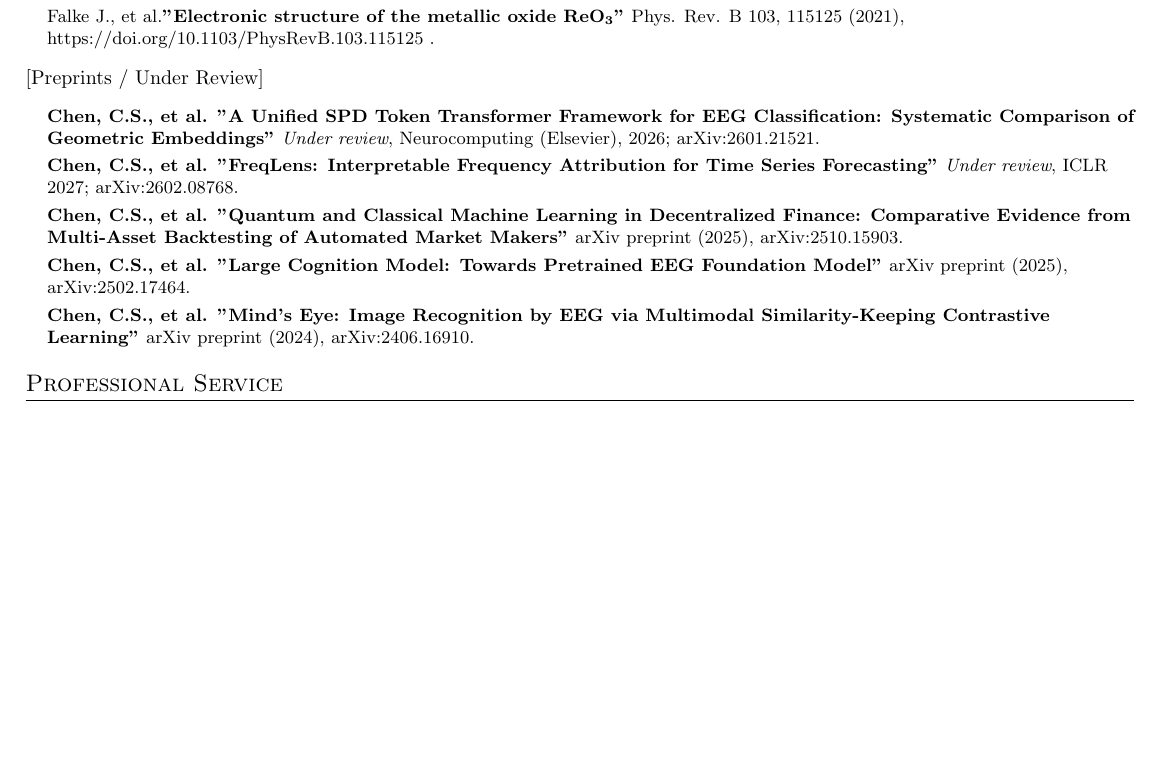
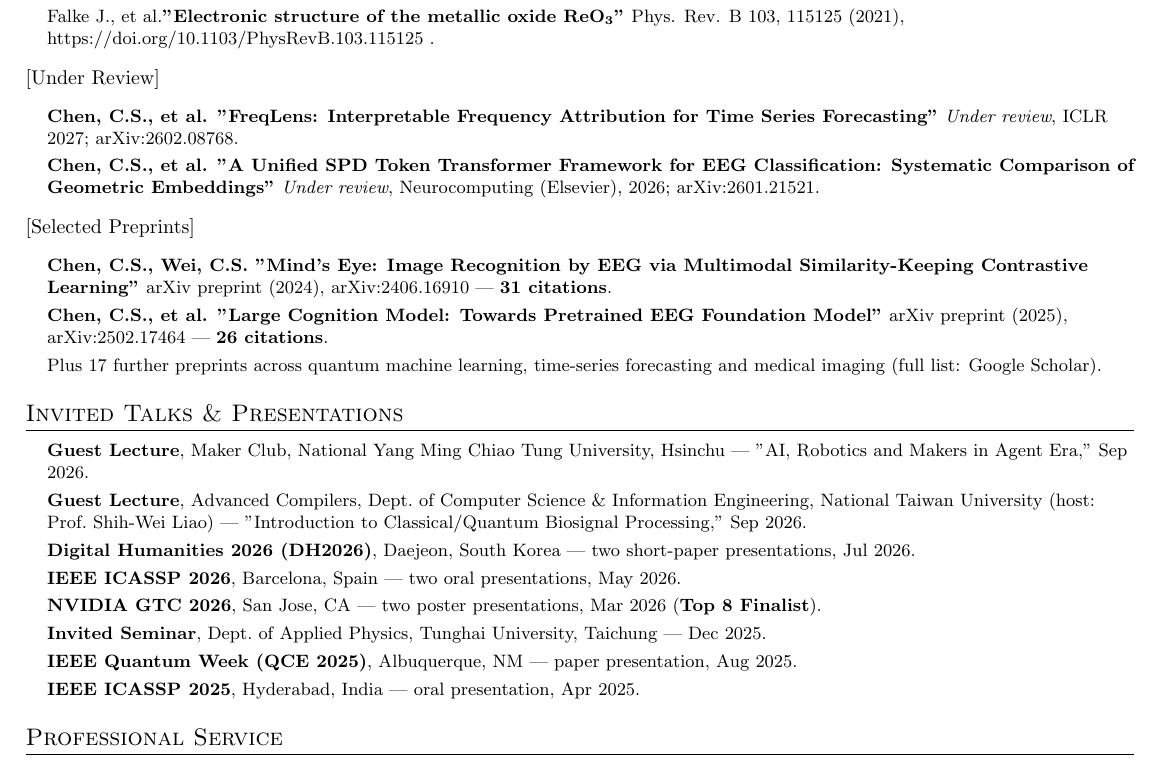
Before and after one commit to ChiShengChen/ChiShengChen.github.io, a LaTeX CV (cv_tex/main.tex): part of page 3 of 3, cut so that both start at the same text, the shorter picture padded with empty space. Compiled offline with pdfLaTeX.

Commit message:
CV: split preprints into Under Review / Selected Preprints, add Invited Talks section
- Under Review now its own heading so FreqLens (ICLR 2027) and SPD (Neurocomputing) lead
- Selected Preprints keeps only the cited main-line work (Mind's Eye 31, LCM 26) with
  counts shown; the remaining 17 collapse into one line pointing at Scholar
- New Invited Talks & Presentations section with all 8 talks, reverse-chronological
- Still 3 pages

Co-Authored-By: Claude Opus 5 (1M context) <noreply@anthropic.com>

```diff
--- a/cv_tex/main.tex
+++ b/cv_tex/main.tex
@@ -484,35 +484,56 @@ Chi-Sheng (Michael) Chen builds machine learning for physiological time series a
   \resumeSubHeadingListEnd
 
 
-    [Preprints / Under Review]
+    [Under Review]
 \resumeSubHeadingListStart
     \small{\item{
 
-    \textbf{Chen, C.S., et al. "A Unified SPD Token Transformer Framework for EEG Classification: Systematic Comparison of Geometric Embeddings"}{ \textit{Under review}, Neurocomputing (Elsevier), 2026; arXiv:2601.21521.} \\ \vspace{3pt}
-
     \textbf{Chen, C.S., et al. "FreqLens: Interpretable Frequency Attribution for Time Series Forecasting"}{ \textit{Under review}, ICLR 2027; arXiv:2602.08768.} \\ \vspace{3pt}
 
-    \textbf{Chen, C.S., et al. "Quantum and Classical Machine Learning in Decentralized Finance: Comparative Evidence from Multi-Asset Backtesting of Automated Market Makers"}{ arXiv preprint (2025), arXiv:2510.15903.}  \\ \vspace{3pt}
+    \textbf{Chen, C.S., et al. "A Unified SPD Token Transformer Framework for EEG Classification: Systematic Comparison of Geometric Embeddings"}{ \textit{Under review}, Neurocomputing (Elsevier), 2026; arXiv:2601.21521.}
 
-    % \textbf{Quantum Generative Models for Image Generation: Insights from MNIST and MedMNIST.}{ arXiv preprint (2025),  arXiv:2504.00034.}  \\ \vspace{3pt}
-
-    \textbf{Chen, C.S., et al. "Large Cognition Model: Towards Pretrained EEG Foundation Model"}{ arXiv preprint (2025),  arXiv:2502.17464.}  \\ \vspace{3pt}
-
-    % \textbf{NECOMIMI: Neural-Cognitive Multimodal EEG-informed Image Generation with Diffusion Models.}{ arXiv preprint (2024), arXiv:2410.00712.}  \\ \vspace{3pt}
-
-
-
-    \textbf{Chen, C.S., et al. "Mind’s Eye: Image Recognition by EEG via Multimodal Similarity-Keeping Contrastive Learning"}{ arXiv preprint (2024), arXiv:2406.16910.}  \\ \vspace{3pt}
-
-    % \textbf{Res-VMamba: Fine-Grained Food Category Visual Classification Using Selective State Space Models with Deep Residual Learning.}{ arXiv preprint (2024), arXiv: 2402.15761v1 .}  \\ \vspace{3pt}
-
-
-
-    % \textbf{EEG Analysis for Prediction of Antidepressant Responses of Transcranial Magnetic Stimulation in Major Depressive Disorder Based on Attentional Convolution Time Series Prototypical Neural Network Model and Classical/Quantum Machine Learning Approaches.} {Master Thesis, National Taiwan University (2021), https://hdl.handle.net/11296/58m9z5 .}
     }
    }
   \resumeSubHeadingListEnd
 
+   [Selected Preprints]
+\resumeSubHeadingListStart
+    \small{\item{
+
+    \textbf{Chen, C.S., Wei, C.S. "Mind's Eye: Image Recognition by EEG via Multimodal Similarity-Keeping Contrastive Learning"}{ arXiv preprint (2024), arXiv:2406.16910 --- \textbf{31 citations}.}  \\ \vspace{3pt}
+
+    \textbf{Chen, C.S., et al. "Large Cognition Model: Towards Pretrained EEG Foundation Model"}{ arXiv preprint (2025), arXiv:2502.17464 --- \textbf{26 citations}.}  \\ \vspace{3pt}
+
+    Plus 17 further preprints across quantum machine learning, time-series forecasting and medical imaging (full list: \href{https://scholar.google.com.tw/citations?user=5XHD7nkAAAAJ}{Google Scholar}).
+
+    }
+   }
+  \resumeSubHeadingListEnd
+
+
+\section{Invited Talks \& Presentations}
+    \vspace{2pt}
+  \resumeSubHeadingListStart
+    \small{\item{
+
+    \textbf{Guest Lecture}, Maker Club, National Yang Ming Chiao Tung University, Hsinchu --- "AI, Robotics and Makers in Agent Era," Sep 2026. \\ \vspace{3pt}
+
+    \textbf{Guest Lecture}, Advanced Compilers, Dept.\ of Computer Science \& Information Engineering, National Taiwan University (host: Prof.\ Shih-Wei Liao) --- "Introduction to Classical/Quantum Biosignal Processing," Sep 2026. \\ \vspace{3pt}
+
+    \textbf{Digital Humanities 2026 (DH2026)}, Daejeon, South Korea --- two short-paper presentations, Jul 2026. \\ \vspace{3pt}
+
+    \textbf{IEEE ICASSP 2026}, Barcelona, Spain --- two oral presentations, May 2026. \\ \vspace{3pt}
+
+    \textbf{NVIDIA GTC 2026}, San Jose, CA --- two poster presentations, Mar 2026 (\textbf{Top 8 Finalist}). \\ \vspace{3pt}
+
+    \textbf{Invited Seminar}, Dept.\ of Applied Physics, Tunghai University, Taichung --- Dec 2025. \\ \vspace{3pt}
+
+    \textbf{IEEE Quantum Week (QCE 2025)}, Albuquerque, NM --- paper presentation, Aug 2025. \\ \vspace{3pt}
+
+    \textbf{IEEE ICASSP 2025}, Hyderabad, India --- oral presentation, Apr 2025.
+
+    }}
+  \resumeSubHeadingListEnd
 
 \section{Professional Service}
     \vspace{2pt}
```
Also changed, not shown: CV_ChiSheng_Chen.pdf, cv_tex/main.pdf, 1 other file.
